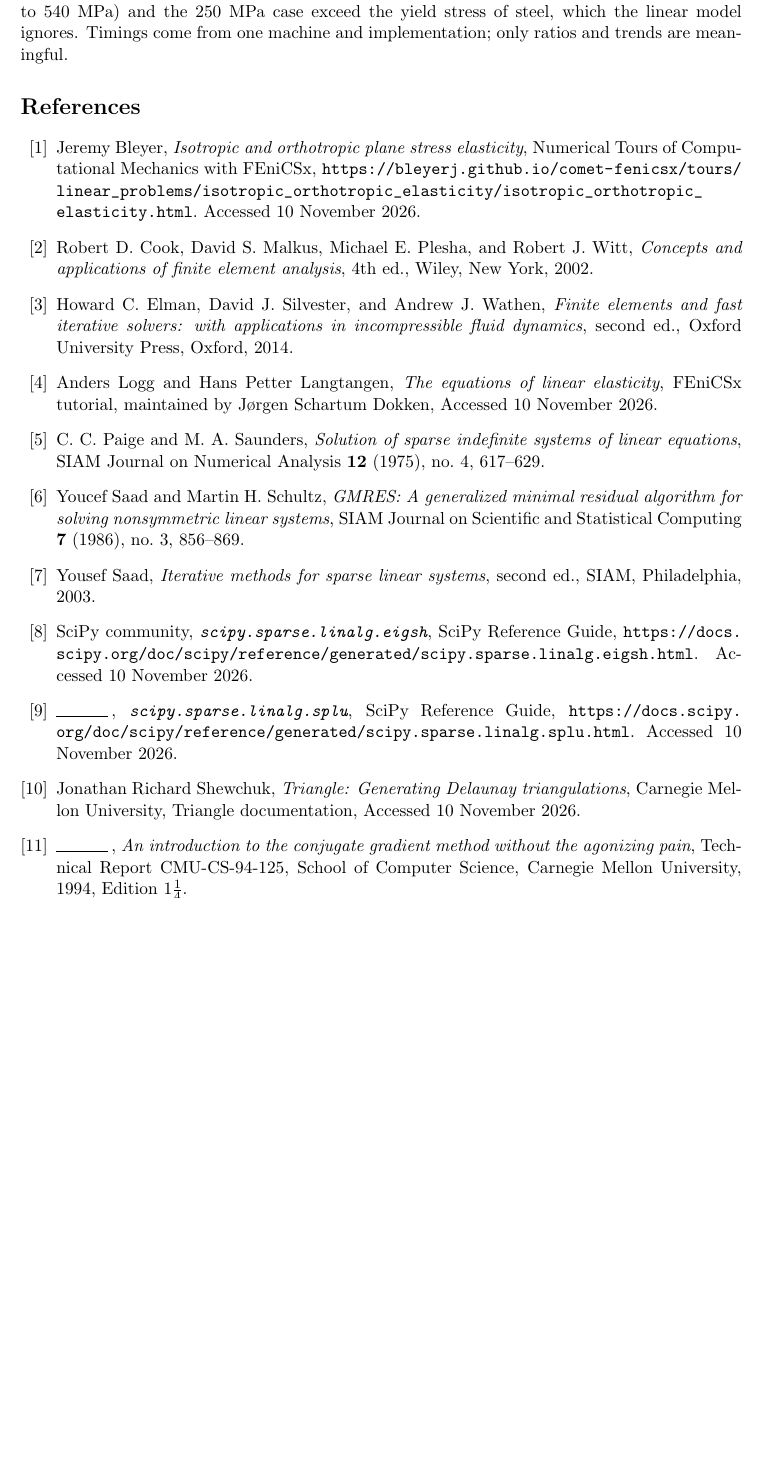
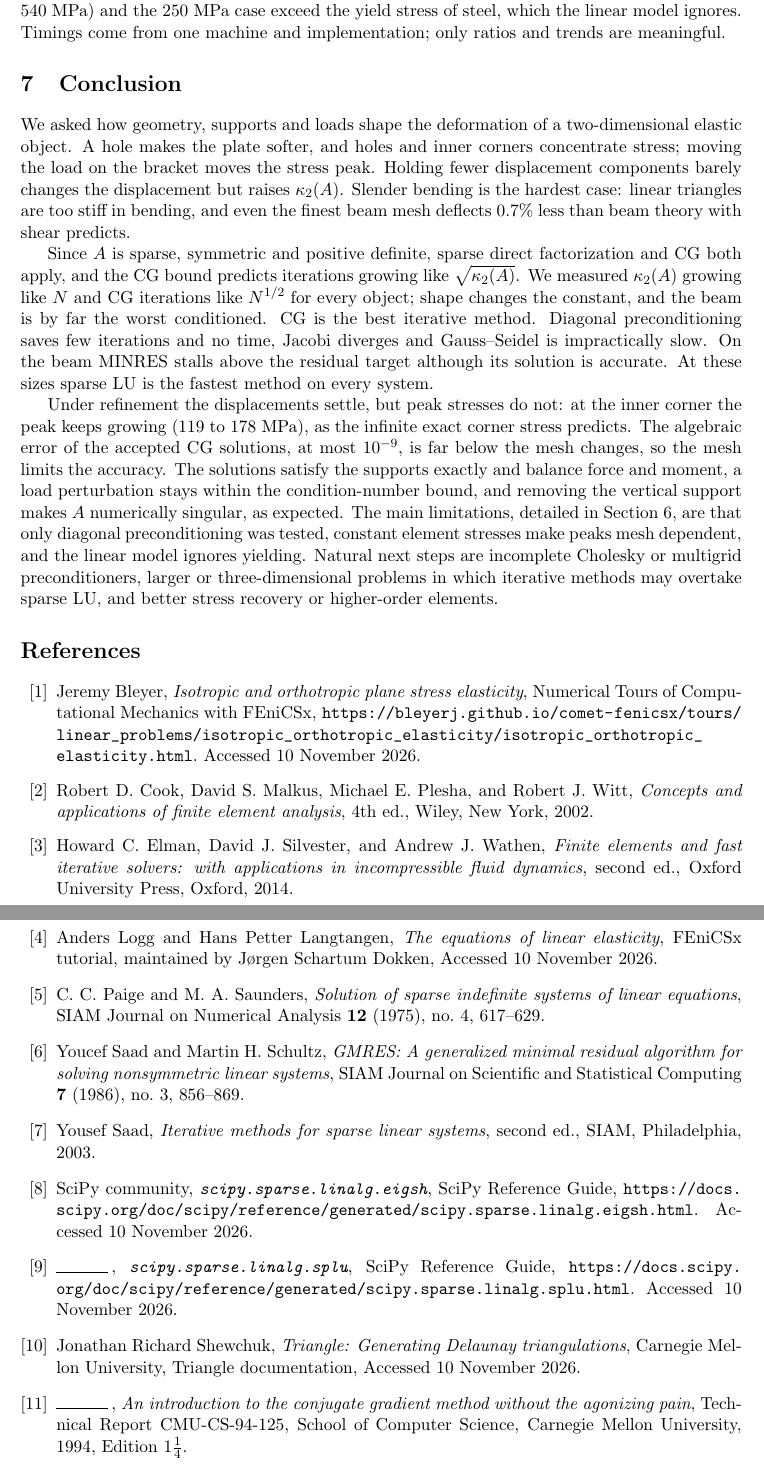
Before and after one commit to Pueblo98/NLA, a LaTeX document (draft/combined/main.tex, which reads draft/sections/07-conclusion/section.tex): part of page 10 of 11 before the commit and two parts of pages 10 and 11 of 11 after it, the two joined at a grey line, cut so that both start at the same text, the shorter picture padded with empty space. Compiled offline with pdfLaTeX.

Commit message:
Draft Section 7: conclusion
Co-Authored-By: Claude Opus 5.5 <noreply@anthropic.com>
Claude-Session: https://claude.ai/code/session_01P5TNzMMJmvZVhW4Mn7zu6w

```diff
--- a/draft/combined/main.tex
+++ b/draft/combined/main.tex
@@ -4,7 +4,7 @@
 \usepackage{graphicx}
 \usepackage{booktabs}
 \usepackage{url}
-\graphicspath{{../sections/01-introduction/}{../sections/02-mechanics-and-matrix/}{../sections/03-solvers-and-protocol/}{../sections/04-square-example/}{../sections/05-objects-and-experiments/}{../sections/06-results-and-validation/}}
+\graphicspath{{../sections/01-introduction/}{../sections/02-mechanics-and-matrix/}{../sections/03-solvers-and-protocol/}{../sections/04-square-example/}{../sections/05-objects-and-experiments/}{../sections/06-results-and-validation/}{../sections/07-conclusion/}}
 \title{Elastic Deformation of Two-Dimensional Objects\\\large Combined working draft (sections drafted so far)}
 \author{Group 02}
 \date{\today}
--- /dev/null
+++ b/draft/sections/07-conclusion/section.tex
@@ -0,0 +1,36 @@
+% AI-assisted working draft for team review, not an approved final section.
+% Requires amsmath. Cites nothing.
+\section{Conclusion}
+\label{sec:conclusion}
+
+We asked how geometry, supports and loads shape the deformation of a
+two-dimensional elastic object. A hole makes the plate softer, and holes and
+inner corners concentrate stress; moving the load on the bracket moves the
+stress peak. Holding fewer displacement components barely changes the
+displacement but raises $\kappa_2(A)$. Slender bending is the hardest case:
+linear triangles are too stiff in bending, and even the finest beam mesh
+deflects $0.7\%$ less than beam theory with shear predicts.
+
+Since $A$ is sparse, symmetric and positive definite, sparse direct
+factorization and CG both apply, and the CG bound predicts iterations
+growing like $\sqrt{\kappa_2(A)}$. We measured $\kappa_2(A)$ growing like $N$ and CG
+iterations like $N^{1/2}$ for every object; shape changes the constant, and
+the beam is by far the worst conditioned. CG is the best iterative method.
+Diagonal preconditioning saves few iterations and no time, Jacobi diverges
+and Gauss--Seidel is impractically slow. On the beam MINRES stalls above the
+residual target although its solution is accurate. At these sizes sparse LU
+is the fastest method on every system.
+
+Under refinement the displacements settle, but peak stresses do not: at the
+inner corner the peak keeps growing (119 to 178~MPa), as the infinite exact
+corner stress predicts. The algebraic error of the accepted CG solutions,
+at most $10^{-9}$, is far below the mesh changes, so the mesh limits the
+accuracy. The solutions satisfy the supports exactly and balance force and
+moment, a load perturbation stays within the condition-number bound, and
+removing the vertical support makes $A$ numerically singular, as expected. The main limitations, detailed in
+Section~\ref{sec:results}, are that only diagonal preconditioning was
+tested, constant element stresses make peaks mesh dependent, and the linear
+model ignores yielding. Natural next steps are incomplete Cholesky or
+multigrid preconditioners, larger or three-dimensional problems in which
+iterative methods may overtake sparse LU, and better stress recovery or
+higher-order elements.
```
Also changed, not shown: draft/sections/07-conclusion/main.tex (added, +15 -0 lines), draft/combined/draft-report.pdf, draft/sections/07-conclusion/README.md, draft/sections/07-conclusion/preview.pdf (added), draft/combined/main.tex (1 more changed lines), 2 other files.
